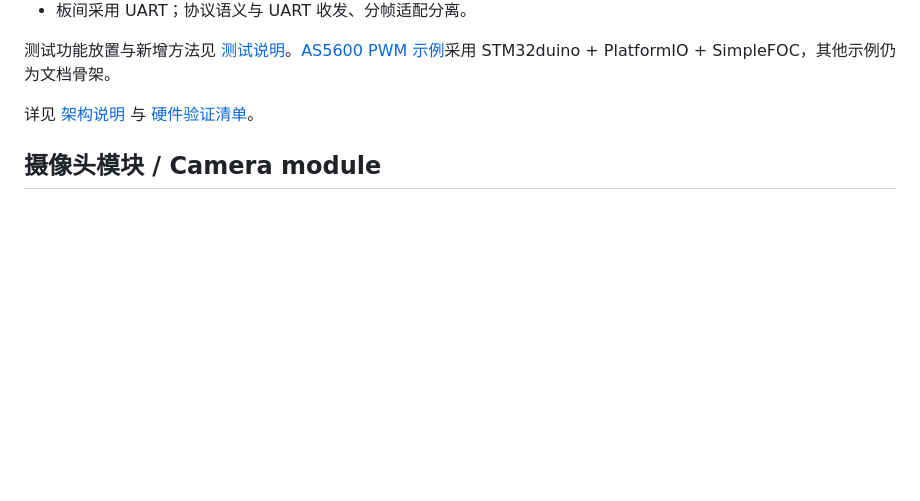
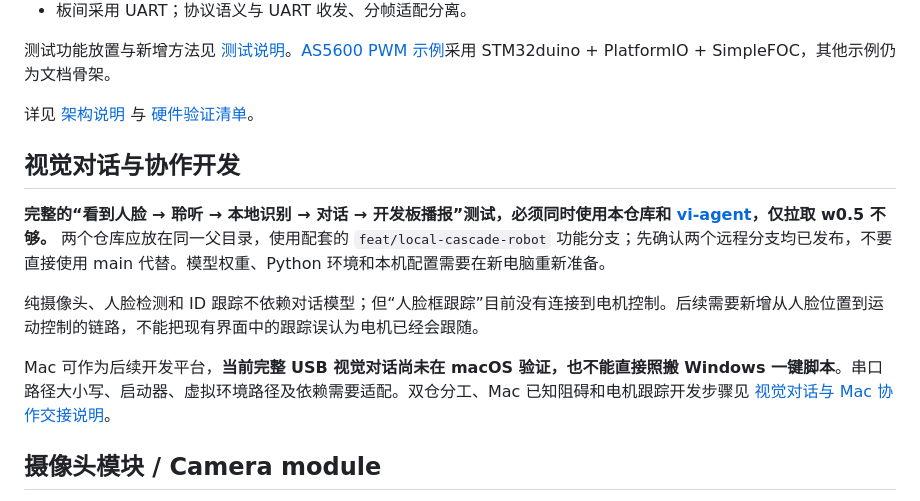
Before and after one commit to orulink-ai/w0.5, a Markdown page: README.md, the part around the change. GitHub-like rendering; blank space fills up the shorter version.

Commit message:
docs: document dual-repo Mac handoff and hardware acceptance

```diff
--- a/README.md
+++ b/README.md
@@ -39,6 +39,14 @@ docs/                  # 架构、测试及硬件验证说明
 
 详见 [架构说明](docs/architecture.md) 与 [硬件验证清单](docs/bringup.md)。
 
+## 视觉对话与协作开发
+
+**完整的“看到人脸 → 聆听 → 本地识别 → 对话 → 开发板播报”测试，必须同时使用本仓库和 [vi-agent](https://github.com/orulink-ai/vi-agent)，仅拉取 w0.5 不够。** 两个仓库应放在同一父目录，使用配套的 `feat/local-cascade-robot` 功能分支；先确认两个远程分支均已发布，不要直接使用 main 代替。模型权重、Python 环境和本机配置需要在新电脑重新准备。
+
+纯摄像头、人脸检测和 ID 跟踪不依赖对话模型；但“人脸框跟踪”目前没有连接到电机控制。后续需要新增从人脸位置到运动控制的链路，不能把现有界面中的跟踪误认为电机已经会跟随。
+
+Mac 可作为后续开发平台，**当前完整 USB 视觉对话尚未在 macOS 验证，也不能直接照搬 Windows 一键脚本**。串口路径大小写、启动器、虚拟环境路径及依赖需要适配。双仓分工、Mac 已知阻碍和电机跟踪开发步骤见 [视觉对话与 Mac 协作交接说明](docs/visual-dialogue-handoff.zh-CN.md)。
+
 ## 摄像头模块 / Camera module
 
 新增独立 ESP32-P4 + IMX708 USB 视频与电脑端 YuNet / ByteTrack 追踪调试版本。它不控制现有电机，画质与持续帧率仍待验收。
```
Also changed, not shown: docs/visual-dialogue-handoff.zh-CN.md (added, +134 -0 lines).
